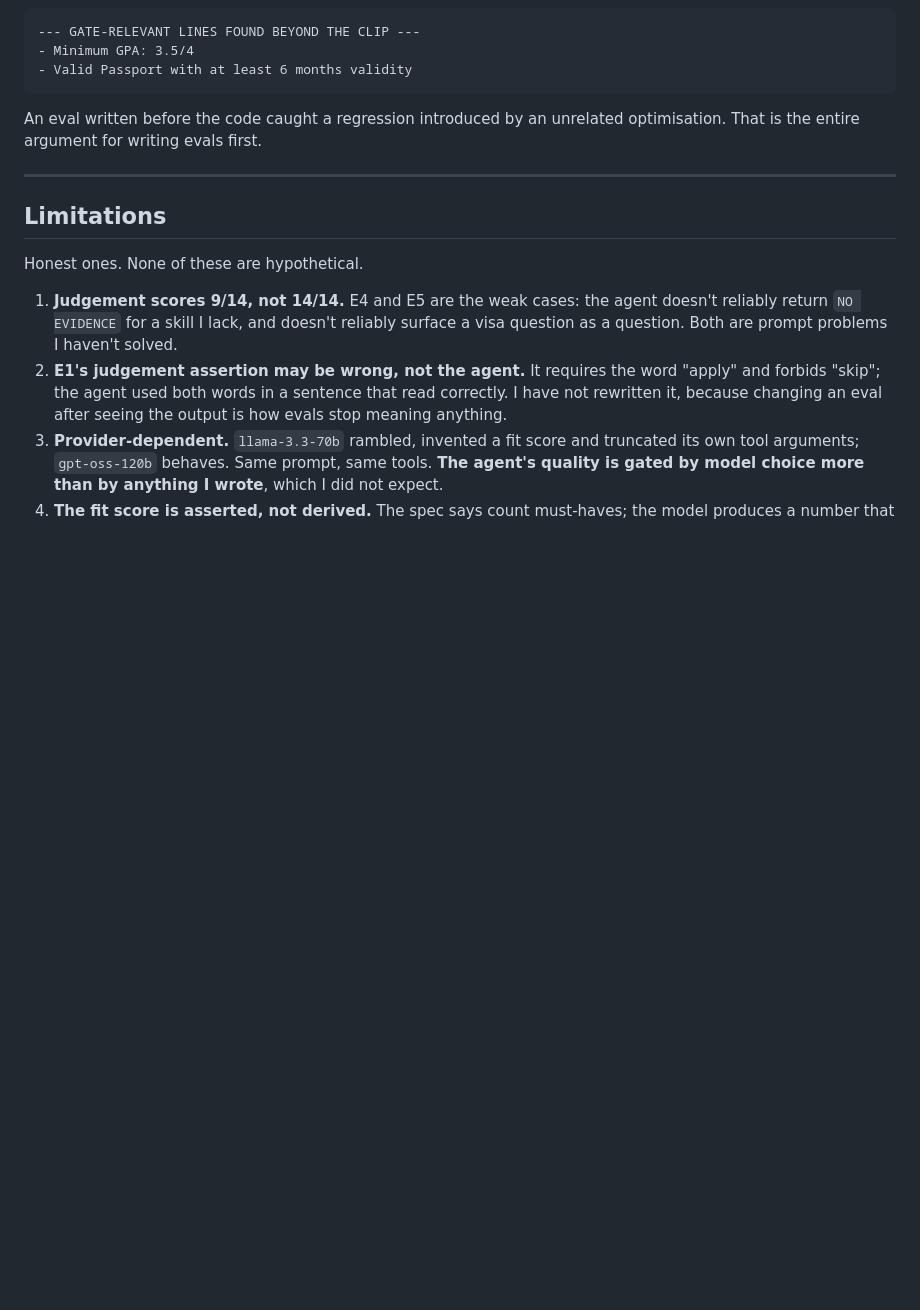
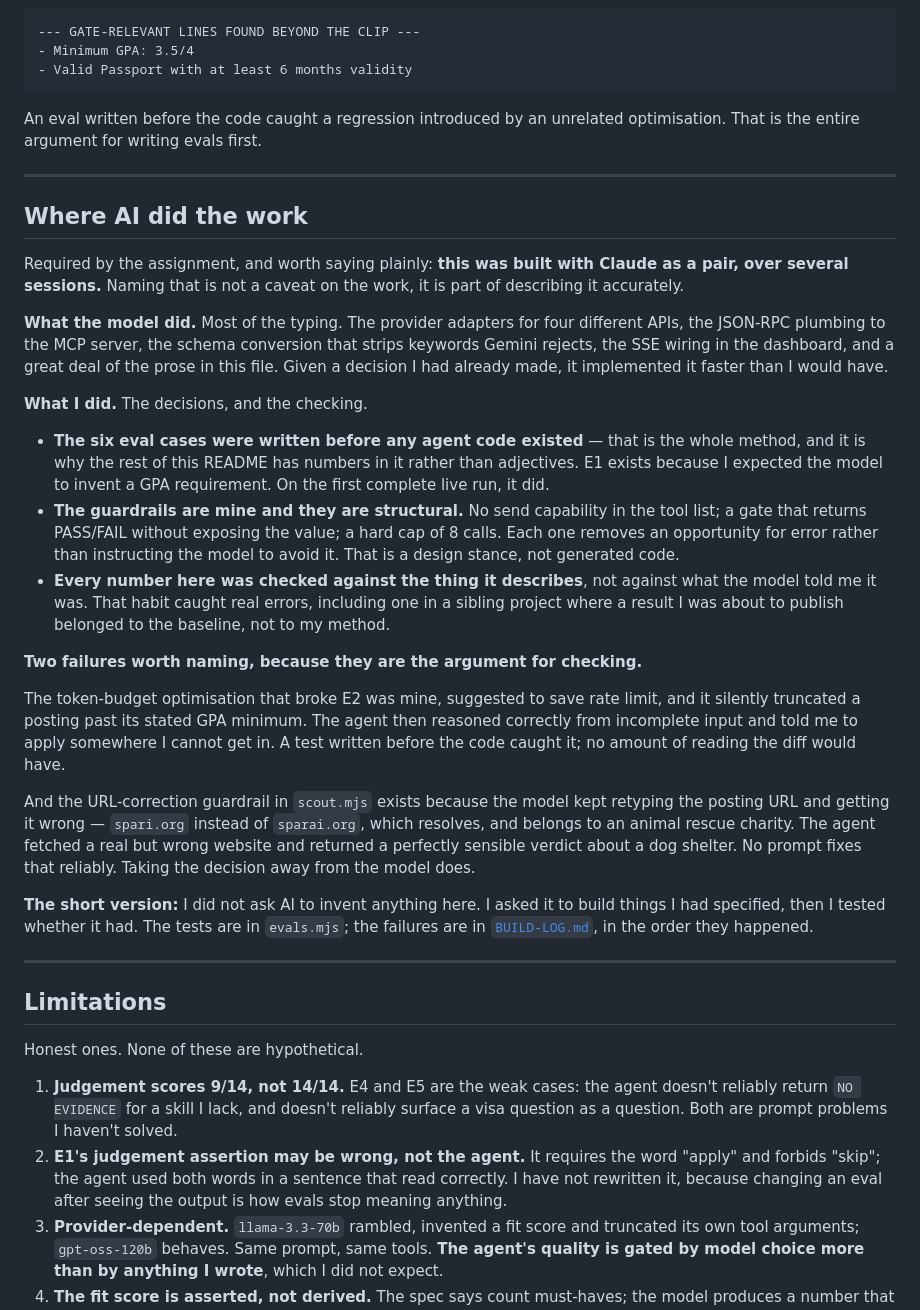
Before and after one commit to FarhanRajputFelix/portfolio, a Markdown page: agent/README.md, the part around the change. Rendered like a GitHub page; blank space fills up the shorter version.

```diff
--- a/agent/README.md
+++ b/agent/README.md
@@ -254,6 +254,55 @@ the entire argument for writing evals first.
 
 ---
 
+## Where AI did the work
+
+Required by the assignment, and worth saying plainly: **this was built with Claude
+as a pair, over several sessions.** Naming that is not a caveat on the work, it is
+part of describing it accurately.
+
+**What the model did.** Most of the typing. The provider adapters for four
+different APIs, the JSON-RPC plumbing to the MCP server, the schema conversion
+that strips keywords Gemini rejects, the SSE wiring in the dashboard, and a great
+deal of the prose in this file. Given a decision I had already made, it
+implemented it faster than I would have.
+
+**What I did.** The decisions, and the checking.
+
+- **The six eval cases were written before any agent code existed** — that is the
+  whole method, and it is why the rest of this README has numbers in it rather
+  than adjectives. E1 exists because I expected the model to invent a GPA
+  requirement. On the first complete live run, it did.
+- **The guardrails are mine and they are structural.** No send capability in the
+  tool list; a gate that returns PASS/FAIL without exposing the value; a hard cap
+  of 8 calls. Each one removes an opportunity for error rather than instructing
+  the model to avoid it. That is a design stance, not generated code.
+- **Every number here was checked against the thing it describes**, not against
+  what the model told me it was. That habit caught real errors, including one in
+  a sibling project where a result I was about to publish belonged to the
+  baseline, not to my method.
+
+**Two failures worth naming, because they are the argument for checking.**
+
+The token-budget optimisation that broke E2 was mine, suggested to save rate
+limit, and it silently truncated a posting past its stated GPA minimum. The agent
+then reasoned correctly from incomplete input and told me to apply somewhere I
+cannot get in. A test written before the code caught it; no amount of reading the
+diff would have.
+
+And the URL-correction guardrail in `scout.mjs` exists because the model kept
+retyping the posting URL and getting it wrong — `spari.org` instead of
+`sparai.org`, which resolves, and belongs to an animal rescue charity. The agent
+fetched a real but wrong website and returned a perfectly sensible verdict about
+a dog shelter. No prompt fixes that reliably. Taking the decision away from the
+model does.
+
+**The short version:** I did not ask AI to invent anything here. I asked it to
+build things I had specified, then I tested whether it had. The tests are in
+`evals.mjs`; the failures are in [`BUILD-LOG.md`](BUILD-LOG.md), in the order
+they happened.
+
+---
+
 ## Limitations
 
 Honest ones. None of these are hypothetical.
```
Also changed, not shown: RETROSPECTIVE.md (added, +125 -0 lines), TRACK-INDEX.md (added, +89 -0 lines).
